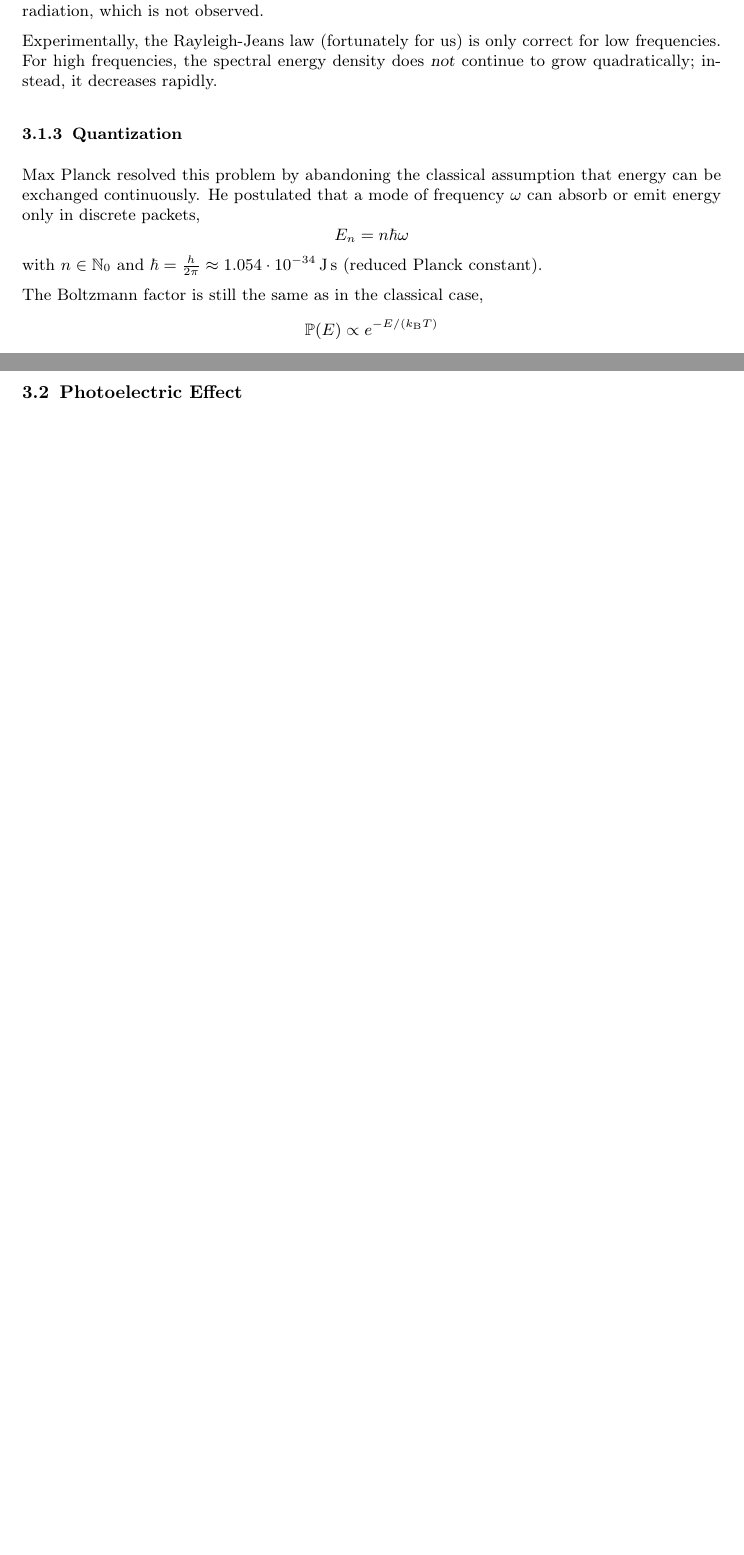
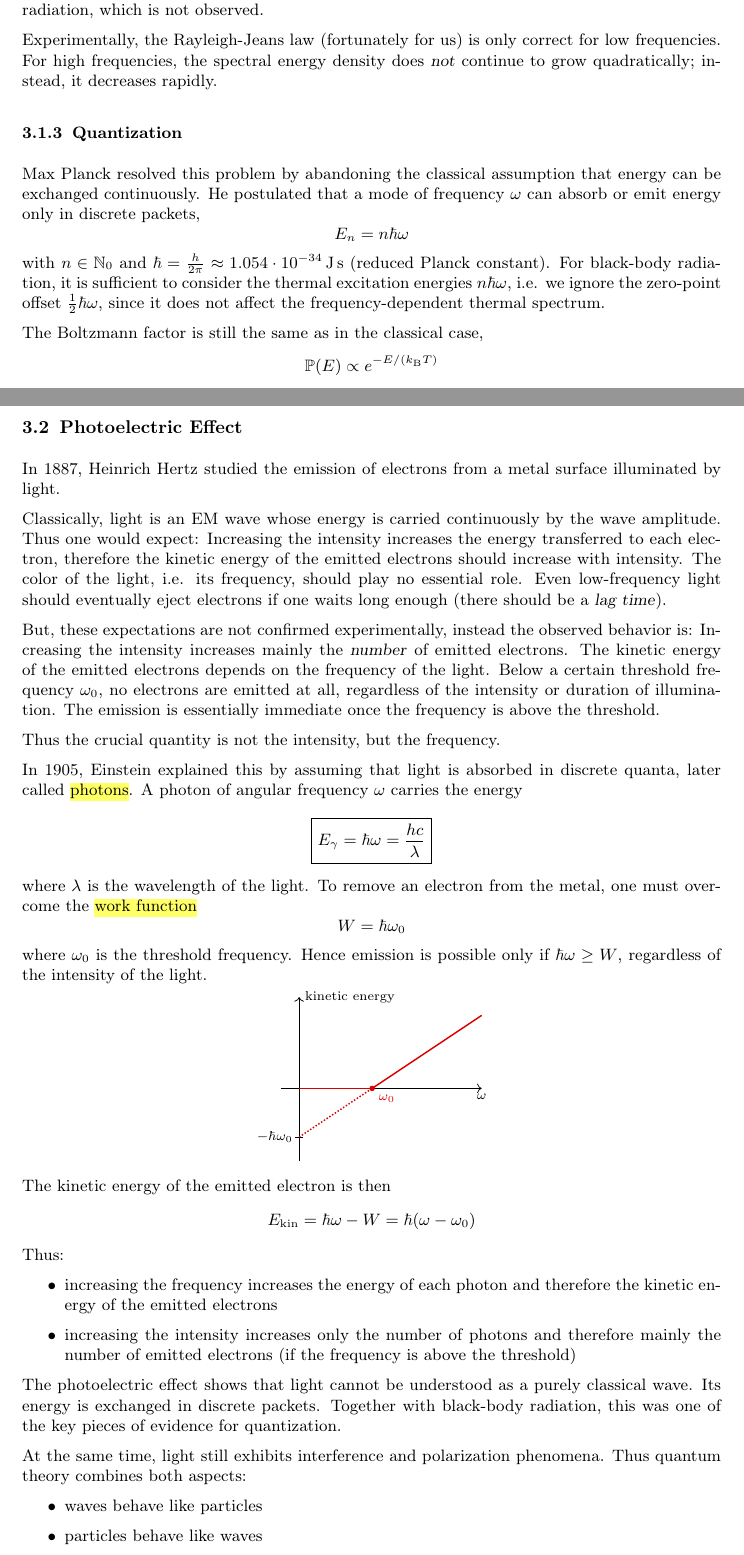
Before and after one commit to fabianbosshard/usi-informatics-course-summaries, a LaTeX document (summaries/usi-quantum-computing-summary.tex): two parts of pages 16 and 17 of 18 before the commit and two parts of pages 16 and 17 of 19 after it, joined at a grey line, cut so that both start at the same text, the shorter picture padded with empty space. Compiled offline with pdfLaTeX.

Commit message:
black-body radiation, photoelectric effect

```diff
--- a/summaries/usi-quantum-computing-summary.tex
+++ b/summaries/usi-quantum-computing-summary.tex
@@ -200,8 +200,8 @@
 
 
 % commands for probability
-\newcommand{\Var}{\operatorname{\mathbb{Var}}}
-\newcommand{\Cov}{\operatorname{\mathbb{Cov}}}
+\newcommand{\Var}{\operatorname{\mathbb{V}ar}}
+\newcommand{\Cov}{\operatorname{\mathbb{C}ov}}
 \newcommand{\Exp}{\operatorname{\mathbb{E}}}
 % \newcommand{\P}{\operatorname{P}} % this is already defined in amsmath/amsopn
 \newcommand{\Prob}{\operatorname{\mathbb{P}}}
@@ -2456,6 +2456,7 @@ with \(n \in \N_0\) and
 \approx 1.054 \cdot 10^{-34}\,\mathrm{J\,s}
 \)
 (reduced Planck constant).
+For black-body radiation, it is sufficient to consider the thermal excitation energies \(n\hbar\omega\), i.e. we ignore the zero-point offset \(\frac12\hbar\omega\), since it does not affect the frequency-dependent thermal spectrum.
 
 The Boltzmann factor is still the same as in the classical case,
 \[
@@ -2522,12 +2523,112 @@ which is known as the \hl[2]{Planck law}.
 \subsection{Photoelectric Effect}
 
 
-
-
-
-
-
-
+In 1887, Heinrich Hertz studied the emission of electrons from a metal surface illuminated by light.
+
+% \subsubsection{Classical expectation}
+
+Classically, light is an EM wave whose energy is carried continuously by the wave amplitude.
+Thus one would expect:
+Increasing the intensity increases the energy transferred to each electron,
+ therefore the kinetic energy of the emitted electrons should increase with intensity.
+The color of the light, i.e. its frequency, should play no essential role.
+Even low-frequency light should eventually eject electrons if one waits long enough (there should be a \emph{lag time}).
+
+
+
+% \subsubsection{Observation}
+
+But, these expectations are not confirmed experimentally, instead the observed behavior is:
+Increasing the intensity increases mainly the \emph{number} of emitted electrons.
+The kinetic energy of the emitted electrons depends on the frequency of the light.
+Below a certain threshold frequency \(\omega_0\), no electrons are emitted at all, regardless of the intensity or duration of illumination.
+The emission is essentially immediate once the frequency is above the threshold.
+
+Thus the crucial quantity is not the intensity, but the frequency.
+
+% \subsubsection{Einstein's explanation}
+
+In 1905, Einstein explained this by assuming that light is absorbed in discrete quanta, later called \hl[2]{photons}.
+A photon of angular frequency \(\omega\) carries the energy
+\[
+\boxed{
+E_{\gamma}
+=
+\hbar \omega
+=
+\frac{h c}{\lambda}
+}
+\]
+where \(\lambda\) is the wavelength of the light.
+To remove an electron from the metal, one must overcome the \hl[2]{work function}
+\[
+W = \hbar \omega_0
+\]
+where \(\omega_0\) is the threshold frequency.
+Hence emission is possible only if
+\(
+\hbar \omega \geq W
+\), regardless of the intensity of the light.
+\[
+\begin{tikzpicture}[scale=0.7]
+  % Axes
+  \draw[->] (-0.5,0) -- (5,0) node [anchor=north, font=\footnotesize] {$\omega$};
+  \draw[->] (0,-2.0) -- (0,2.5) node [anchor=west, font=\footnotesize] {kinetic energy};
+
+  % Piecewise kinetic energy curve
+  \draw[red!85!black, thick] (0,0) -- (2,0);
+  \draw[red!85!black, thick] (2,0) -- (5,2);
+  \node[circle, draw=red!85!black, fill=red!85!black, inner sep=0.9pt] at (2,0) {};
+  \draw[black] (-0.1, -4/3) -- (0.1, -4/3);
+  \draw[red!85!black, thick, densely dotted] (0,-4/3) -- node[pos=0, anchor=east, black, font=\footnotesize] {$-\hbar \omega_0$}  (2,0) node[anchor=north west, font=\footnotesize] {$\omega_0$};
+\end{tikzpicture}
+\]
+The kinetic energy of the emitted electron is then
+% \begin{equation}\label{eq:photoelectric}
+\[
+E_{\mathrm{kin}}
+=
+\hbar \omega - W
+=
+\hbar (\omega - \omega_0)
+\]
+% \end{equation}
+Thus:
+\begin{itemize}
+  \item increasing the frequency increases the energy of each photon and therefore the kinetic energy of the emitted electrons
+  \item increasing the intensity increases only the number of photons and therefore mainly the number of emitted electrons (if the frequency is above the threshold)
+\end{itemize}
+
+% \subsubsection{Stopping potential}
+
+% If one applies a reverse voltage \(U_{\mathrm{stop}}\) just strong enough to stop the fastest emitted electrons, then
+% \[
+% e U_{\mathrm{stop}} = E_{\mathrm{kin,max}}
+% \]
+% and therefore
+% \[
+% e U_{\mathrm{stop}} = \hbar \omega - W
+% \]
+
+% So \(U_{\mathrm{stop}}\) depends linearly on the frequency:
+% \[
+% U_{\mathrm{stop}} = \frac{\hbar}{e}\omega - \frac{W}{e}
+% \]
+
+% This linear relation was confirmed experimentally.
+
+% \subsubsection{Significance}
+
+The photoelectric effect shows that light cannot be understood as a purely classical wave.
+Its energy is exchanged in discrete packets.
+Together with black-body radiation, this was one of the key pieces of evidence for quantization.
+
+At the same time, light still exhibits interference and polarization phenomena.
+Thus quantum theory combines both aspects:
+\begin{itemize}
+\item waves behave like particles
+\item particles behave like waves
+\end{itemize}
 
 
 
```
Also changed, not shown: summaries/usi-quantum-computing-summary.tex (12 more changed lines).
